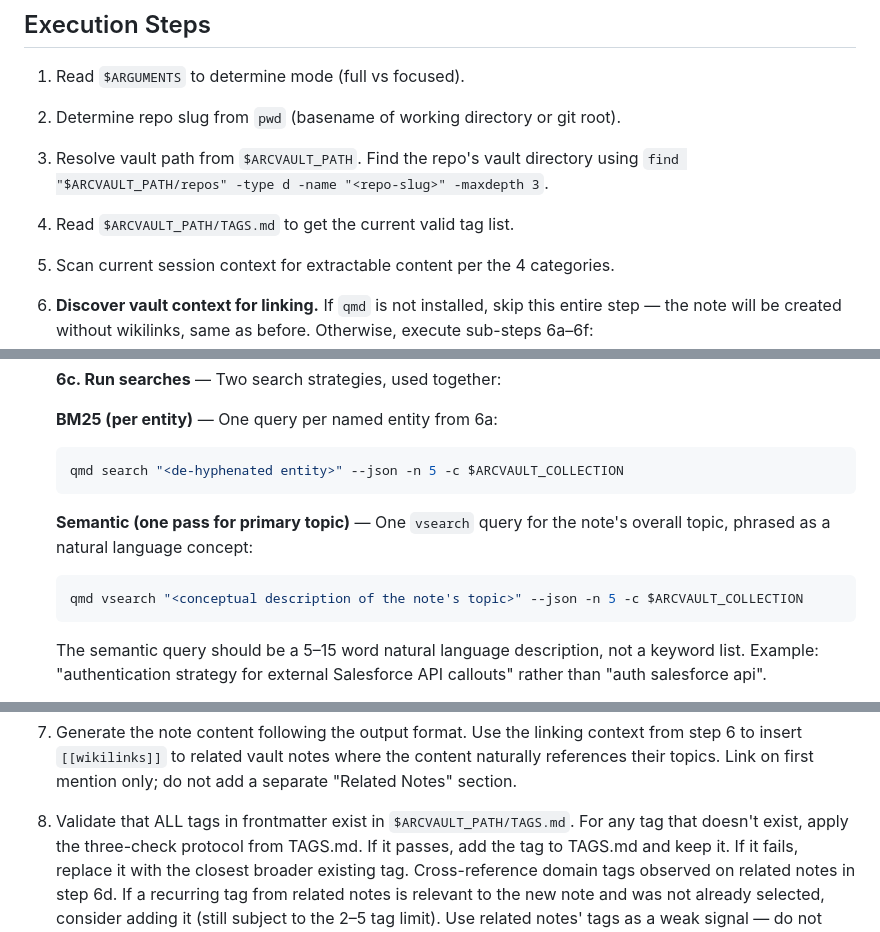
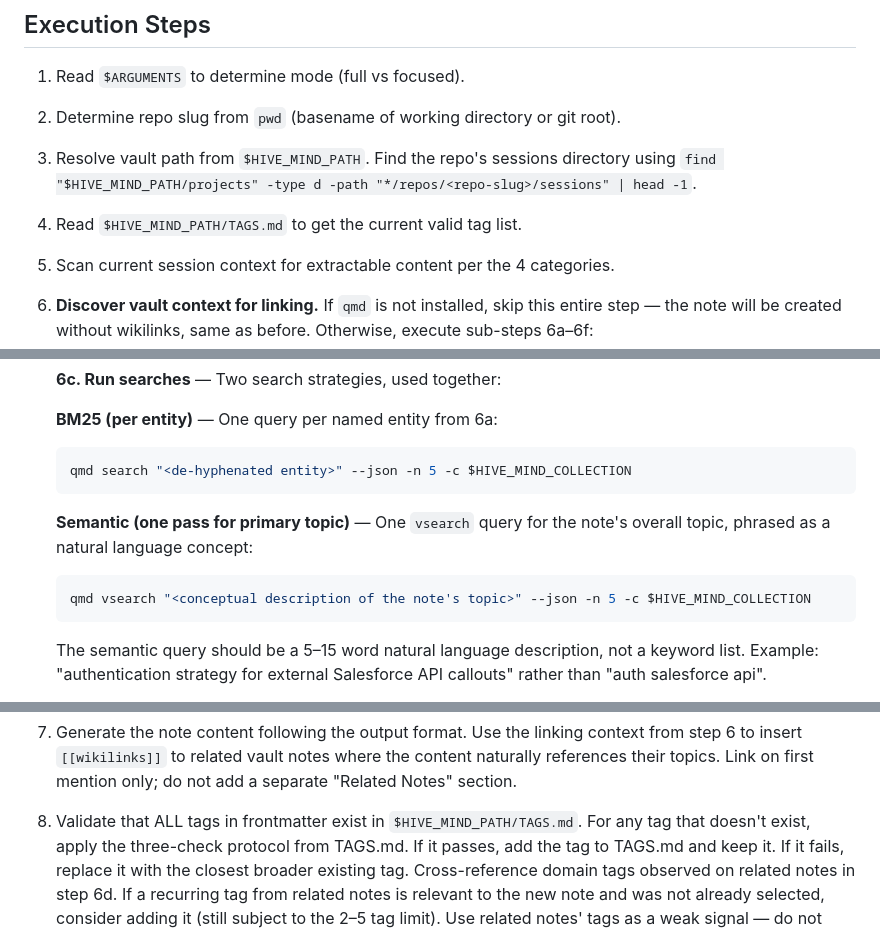
Before and after one commit to arctype-ventures/arctype-plugins, a Markdown page: skills/note/SKILL.md, 3 parts joined by grey strips. GitHub-like rendering.

````diff
--- a/skills/note/SKILL.md
+++ b/skills/note/SKILL.md
@@ -245,9 +249,9 @@ Examples:
 
 1. Read `$ARGUMENTS` to determine mode (full vs focused).
 2. Determine repo slug from `pwd` (basename of working directory or git root).
-3. Resolve vault path from `$ARCVAULT_PATH`. Find the repo's vault directory
-   using `find "$ARCVAULT_PATH/repos" -type d -name "<repo-slug>" -maxdepth 3`.
-4. Read `$ARCVAULT_PATH/TAGS.md` to get the current valid tag list.
+3. Resolve vault path from `$HIVE_MIND_PATH`. Find the repo's sessions directory
+   using `find "$HIVE_MIND_PATH/projects" -type d -path "*/repos/<repo-slug>/sessions" | head -1`.
+4. Read `$HIVE_MIND_PATH/TAGS.md` to get the current valid tag list.
 5. Scan current session context for extractable content per the 4 categories.
 6. **Discover vault context for linking.** If `qmd` is not installed, skip
    this entire step — the note will be created without wikilinks, same as
@@ -299,14 +303,14 @@ Examples:
    **BM25 (per entity)** — One query per named entity from 6a:
 
    ```bash
-   qmd search "<de-hyphenated entity>" --json -n 5 -c $ARCVAULT_COLLECTION
+   qmd search "<de-hyphenated entity>" --json -n 5 -c $HIVE_MIND_COLLECTION
    ```
 
    **Semantic (one pass for primary topic)** — One `vsearch` query for
    the note's overall topic, phrased as a natural language concept:
 
    ```bash
-   qmd vsearch "<conceptual description of the note's topic>" --json -n 5 -c $ARCVAULT_COLLECTION
+   qmd vsearch "<conceptual description of the note's topic>" --json -n 5 -c $HIVE_MIND_COLLECTION
    ```
 
    The semantic query should be a 5–15 word natural language description,
@@ -366,7 +370,7 @@ Examples:
    context from step 6 to insert `[[wikilinks]]` to related vault notes
    where the content naturally references their topics. Link on first
    mention only; do not add a separate "Related Notes" section.
-8. Validate that ALL tags in frontmatter exist in `$ARCVAULT_PATH/TAGS.md`.
+8. Validate that ALL tags in frontmatter exist in `$HIVE_MIND_PATH/TAGS.md`.
    For any tag that doesn't exist, apply the three-check protocol from
    TAGS.md. If it passes, add the tag to TAGS.md and keep it. If it fails,
    replace it with the closest broader existing tag. Cross-reference domain
````
Also changed, not shown: other parts of skills/note/SKILL.md (+26 -22 lines).
